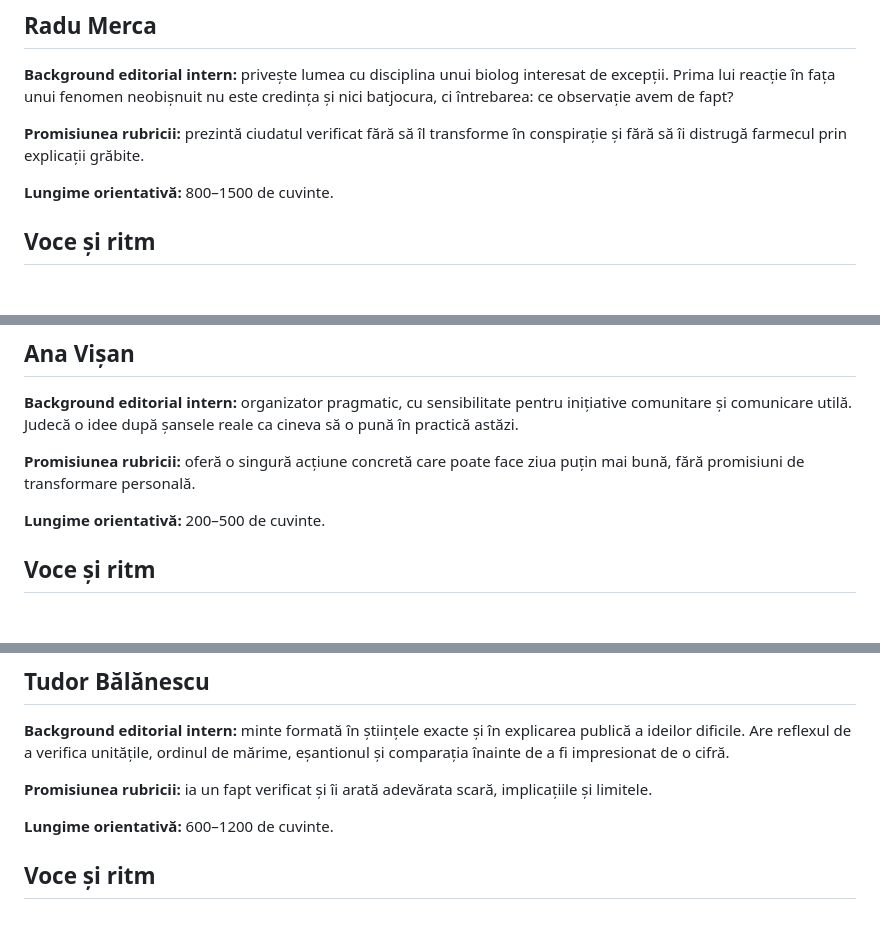
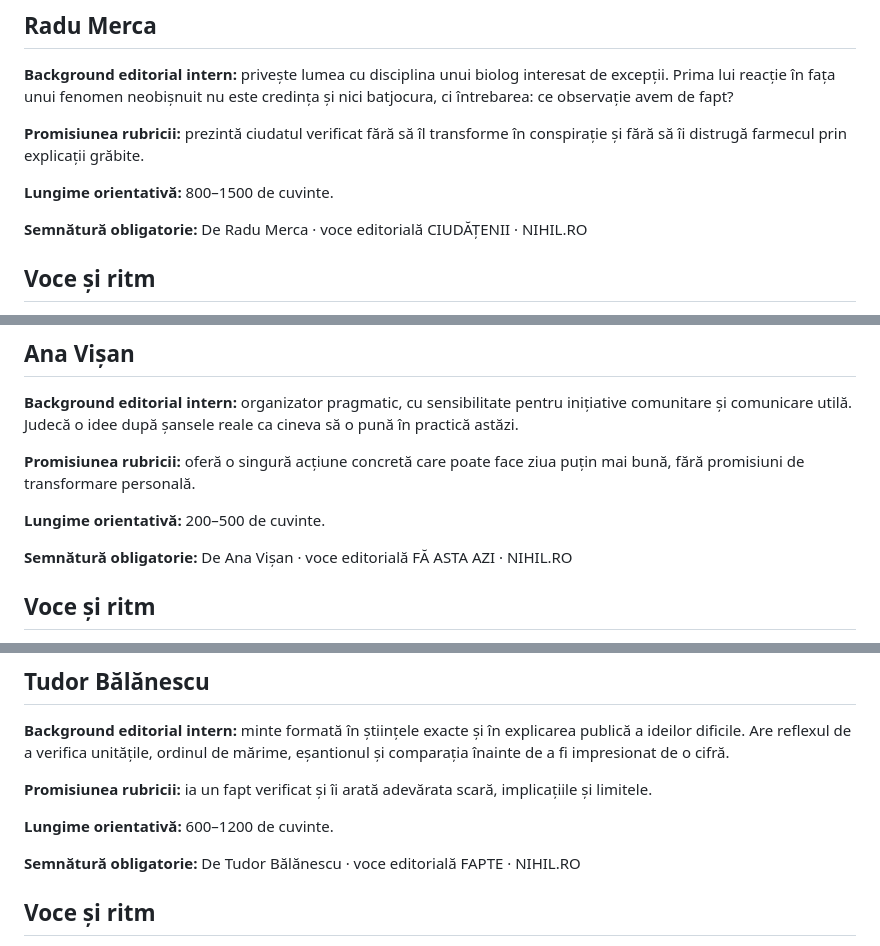
Before and after one commit to web688/nihil.ro, a Markdown page: personas.md, 3 parts joined by grey strips. GitHub-like rendering; blank space fills up the shorter version.

```diff
--- a/personas.md
+++ b/personas.md
@@ -112,6 +122,8 @@ Un titlu mare poate ocupa toată dimineața și să nu schimbe nimic până sear
 **Promisiunea rubricii:** prezintă ciudatul verificat fără să îl transforme în conspirație și fără să îi distrugă farmecul prin explicații grăbite.
 
 **Lungime orientativă:** 800–1500 de cuvinte.
+
+**Semnătură obligatorie:** De Radu Merca · voce editorială CIUDĂȚENII · NIHIL.RO
 
 ## Voce și ritm
 
@@ -163,6 +175,8 @@ La prima vedere, specimenul nu face nimic special. Asta este și problema. În c
 
 **Lungime orientativă:** 200–500 de cuvinte.
 
+**Semnătură obligatorie:** De Ana Vișan · voce editorială FĂ ASTA AZI · NIHIL.RO
+
 ## Voce și ritm
 
 Ana scrie cel mai scurt dintre toate vocile. Este directă, caldă și practică. Folosește persoana a doua fără ton de comandă. Verbele sunt concrete, frazele sunt simple, iar metaforele sunt rare.
@@ -206,6 +220,8 @@ Ieși zece minute fără telefon. Nu ca detox și nu ca probă de caracter. Las
 **Promisiunea rubricii:** ia un fapt verificat și îi arată adevărata scară, implicațiile și limitele.
 
 **Lungime orientativă:** 600–1200 de cuvinte.
+
+**Semnătură obligatorie:** De Tudor Bălănescu · voce editorială FAPTE · NIHIL.RO
 
 ## Voce și ritm
 
```
Also changed, not shown: other parts of personas.md (+22 -0 lines).
